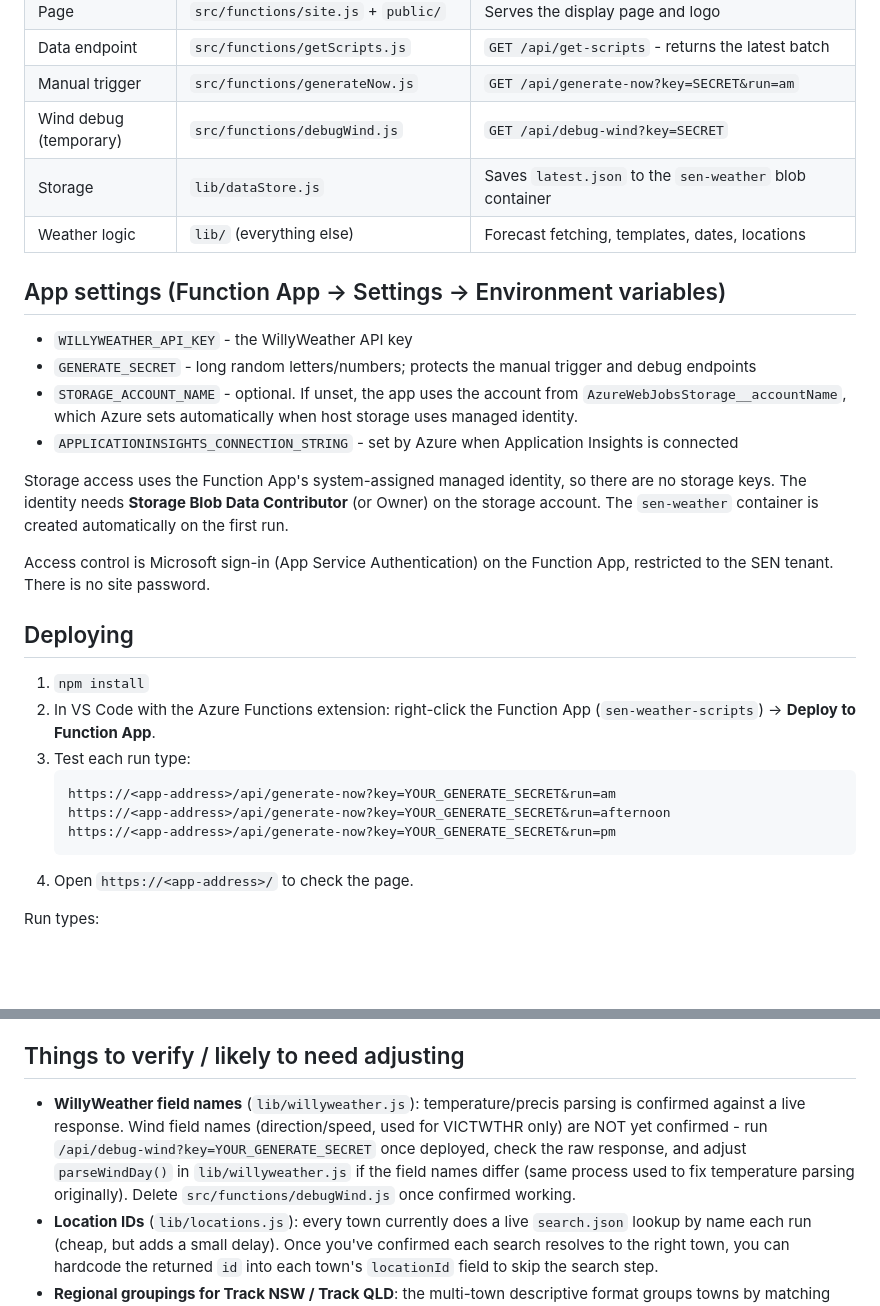
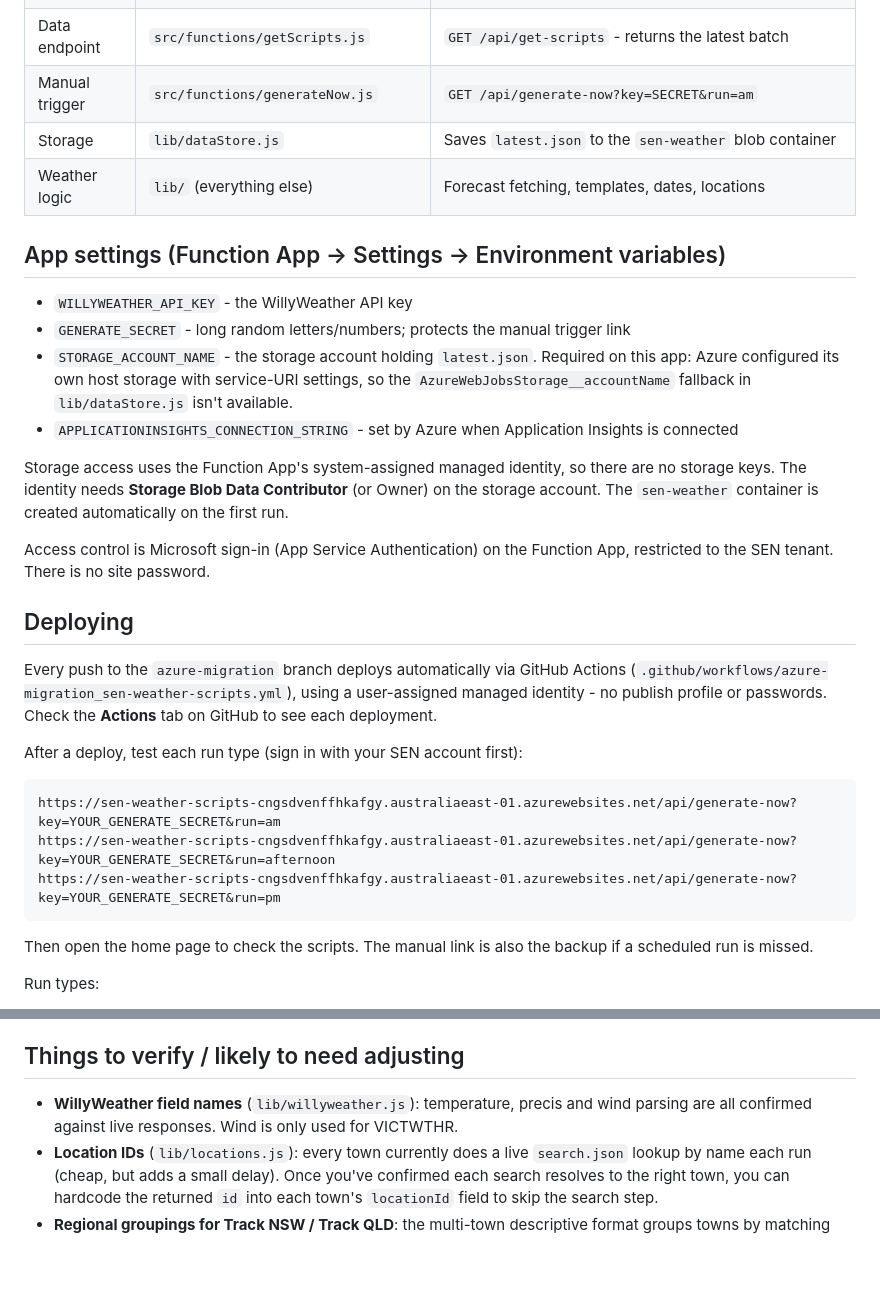
Before and after one commit to SENGroup-Git/SEN-Weather, a Markdown page: README.md, 2 parts joined by grey strips. Rendered like a GitHub page; blank space fills up the shorter version.

Commit message:
Update README: remove debug tool, document deployment and storage setting

````diff
--- a/README.md
+++ b/README.md
@@ -14,17 +14,17 @@ Previously a Netlify site, then briefly a test Azure Web App (`weatherappsen`).
 | Page | `src/functions/site.js` + `public/` | Serves the display page and logo |
 | Data endpoint | `src/functions/getScripts.js` | `GET /api/get-scripts` - returns the latest batch |
 | Manual trigger | `src/functions/generateNow.js` | `GET /api/generate-now?key=SECRET&run=am` |
-| Wind debug (temporary) | `src/functions/debugWind.js` | `GET /api/debug-wind?key=SECRET` |
 | Storage | `lib/dataStore.js` | Saves `latest.json` to the `sen-weather` blob container |
 | Weather logic | `lib/` (everything else) | Forecast fetching, templates, dates, locations |
 
 ## App settings (Function App -> Settings -> Environment variables)
 
 - `WILLYWEATHER_API_KEY` - the WillyWeather API key
-- `GENERATE_SECRET` - long random letters/numbers; protects the manual trigger and debug endpoints
-- `STORAGE_ACCOUNT_NAME` - optional. If unset, the app uses the account from
-  `AzureWebJobsStorage__accountName`, which Azure sets automatically when host
-  storage uses managed identity.
+- `GENERATE_SECRET` - long random letters/numbers; protects the manual trigger link
+- `STORAGE_ACCOUNT_NAME` - the storage account holding `latest.json`. Required
+  on this app: Azure configured its own host storage with service-URI
+  settings, so the `AzureWebJobsStorage__accountName` fallback in
+  `lib/dataStore.js` isn't available.
 - `APPLICATIONINSIGHTS_CONNECTION_STRING` - set by Azure when Application Insights is connected
 
 Storage access uses the Function App's system-assigned managed identity, so
@@ -37,16 +37,19 @@ Function App, restricted to the SEN tenant. There is no site password.
 
 ## Deploying
 
-1. `npm install`
-2. In VS Code with the Azure Functions extension: right-click the Function App
-   (`sen-weather-scripts`) -> **Deploy to Function App**.
-3. Test each run type:
-   ```
-   https://<app-address>/api/generate-now?key=YOUR_GENERATE_SECRET&run=am
-   https://<app-address>/api/generate-now?key=YOUR_GENERATE_SECRET&run=afternoon
-   https://<app-address>/api/generate-now?key=YOUR_GENERATE_SECRET&run=pm
-   ```
-4. Open `https://<app-address>/` to check the page.
+Every push to the `azure-migration` branch deploys automatically via GitHub
+Actions (`.github/workflows/azure-migration_sen-weather-scripts.yml`), using a
+user-assigned managed identity - no publish profile or passwords. Check the
+**Actions** tab on GitHub to see each deployment.
+
+After a deploy, test each run type (sign in with your SEN account first):
+```
+https://sen-weather-scripts-cngsdvenffhkafgy.australiaeast-01.azurewebsites.net/api/generate-now?key=YOUR_GENERATE_SECRET&run=am
+https://sen-weather-scripts-cngsdvenffhkafgy.australiaeast-01.azurewebsites.net/api/generate-now?key=YOUR_GENERATE_SECRET&run=afternoon
+https://sen-weather-scripts-cngsdvenffhkafgy.australiaeast-01.azurewebsites.net/api/generate-now?key=YOUR_GENERATE_SECRET&run=pm
+```
+Then open the home page to check the scripts. The manual link is also the
+backup if a scheduled run is missed.
 
 Run types:
 - `am` - today's forecast, 5am read style ("heading for a top of X")
@@ -64,13 +67,9 @@ Run types:
 
 ## Things to verify / likely to need adjusting
 
-- **WillyWeather field names** (`lib/willyweather.js`): temperature/precis
-  parsing is confirmed against a live response. Wind field names
-  (direction/speed, used for VICTWTHR only) are NOT yet confirmed - run
-  `/api/debug-wind?key=YOUR_GENERATE_SECRET` once deployed, check the raw
-  response, and adjust `parseWindDay()` in `lib/willyweather.js` if the
-  field names differ (same process used to fix temperature parsing
-  originally). Delete `src/functions/debugWind.js` once confirmed working.
+- **WillyWeather field names** (`lib/willyweather.js`): temperature, precis
+  and wind parsing are all confirmed against live responses. Wind is only
+  used for VICTWTHR.
 - **Location IDs** (`lib/locations.js`): every town currently does a live
   `search.json` lookup by name each run (cheap, but adds a small delay).
   Once you've confirmed each search resolves to the right town, you can
````
